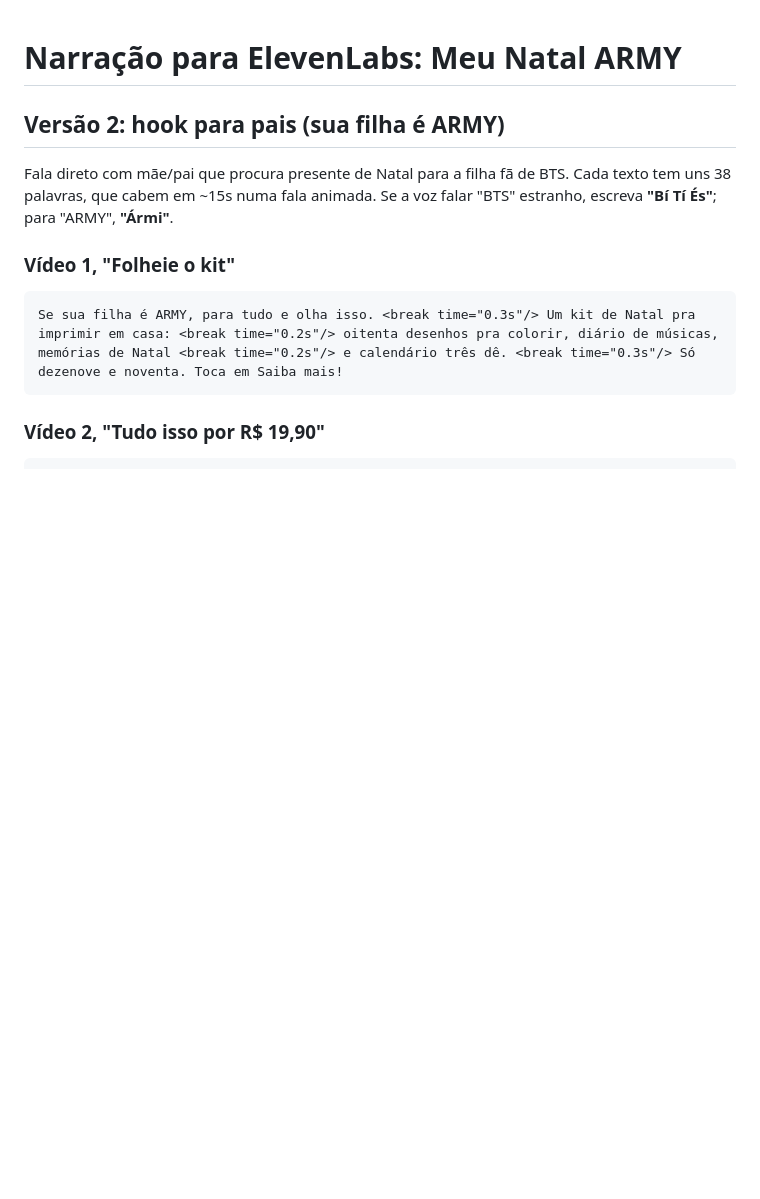
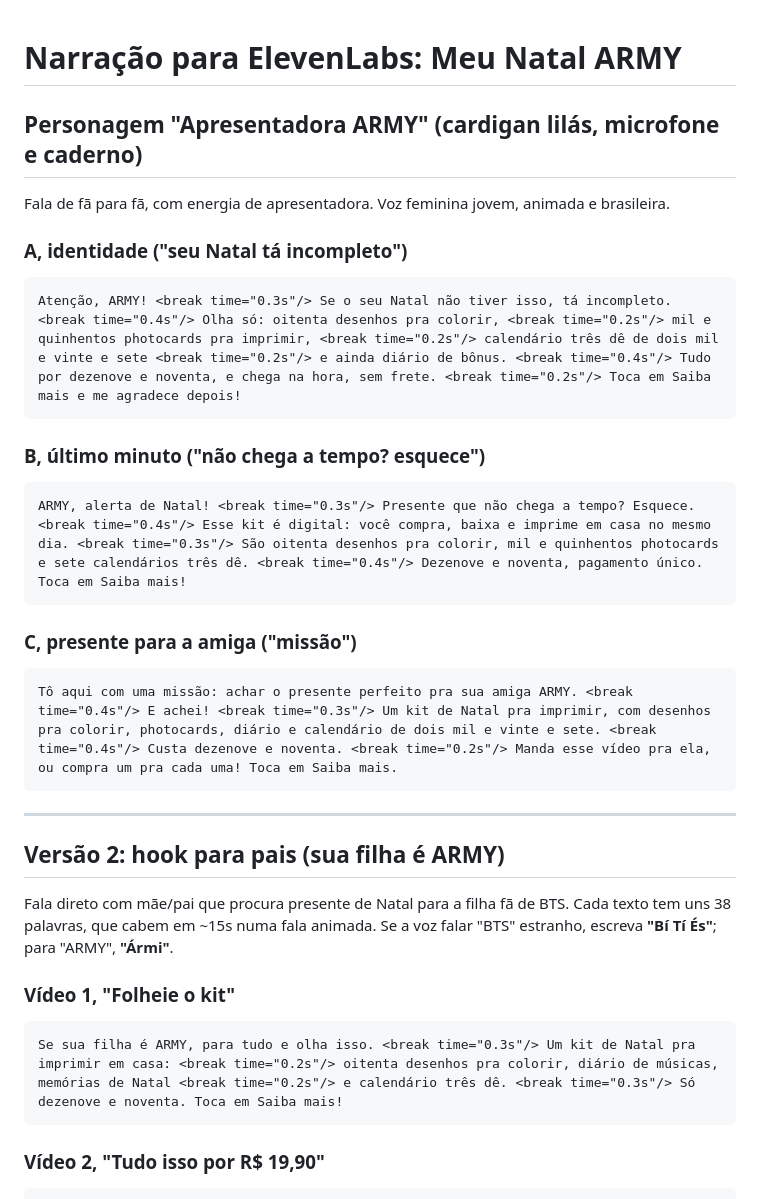
Before and after one commit to erikitalia213-bit/enem-teste-123, a Markdown page: videos/narracao.md, the part around the change. Rendered like a GitHub page; blank space fills up the shorter version.

Commit message:
Narrações para a personagem Apresentadora ARMY (3 ângulos)
Co-Authored-By: Claude Opus 5.5 <noreply@anthropic.com>
Claude-Session: https://claude.ai/code/session_01L31kcDMYBSrc1suc2w9q6G

````diff
--- a/videos/narracao.md
+++ b/videos/narracao.md
@@ -1,4 +1,25 @@
 # Narração para ElevenLabs: Meu Natal ARMY
+
+## Personagem "Apresentadora ARMY" (cardigan lilás, microfone e caderno)
+
+Fala de fã para fã, com energia de apresentadora. Voz feminina jovem, animada e brasileira.
+
+### A, identidade ("seu Natal tá incompleto")
+```
+Atenção, ARMY! <break time="0.3s"/> Se o seu Natal não tiver isso, tá incompleto. <break time="0.4s"/> Olha só: oitenta desenhos pra colorir, <break time="0.2s"/> mil e quinhentos photocards pra imprimir, <break time="0.2s"/> calendário três dê de dois mil e vinte e sete <break time="0.2s"/> e ainda diário de bônus. <break time="0.4s"/> Tudo por dezenove e noventa, e chega na hora, sem frete. <break time="0.2s"/> Toca em Saiba mais e me agradece depois!
+```
+
+### B, último minuto ("não chega a tempo? esquece")
+```
+ARMY, alerta de Natal! <break time="0.3s"/> Presente que não chega a tempo? Esquece. <break time="0.4s"/> Esse kit é digital: você compra, baixa e imprime em casa no mesmo dia. <break time="0.3s"/> São oitenta desenhos pra colorir, mil e quinhentos photocards e sete calendários três dê. <break time="0.4s"/> Dezenove e noventa, pagamento único. Toca em Saiba mais!
+```
+
+### C, presente para a amiga ("missão")
+```
+Tô aqui com uma missão: achar o presente perfeito pra sua amiga ARMY. <break time="0.4s"/> E achei! <break time="0.3s"/> Um kit de Natal pra imprimir, com desenhos pra colorir, photocards, diário e calendário de dois mil e vinte e sete. <break time="0.4s"/> Custa dezenove e noventa. <break time="0.2s"/> Manda esse vídeo pra ela, ou compra um pra cada uma! Toca em Saiba mais.
+```
+
+---
 
 ## Versão 2: hook para pais (sua filha é ARMY)
 
````
